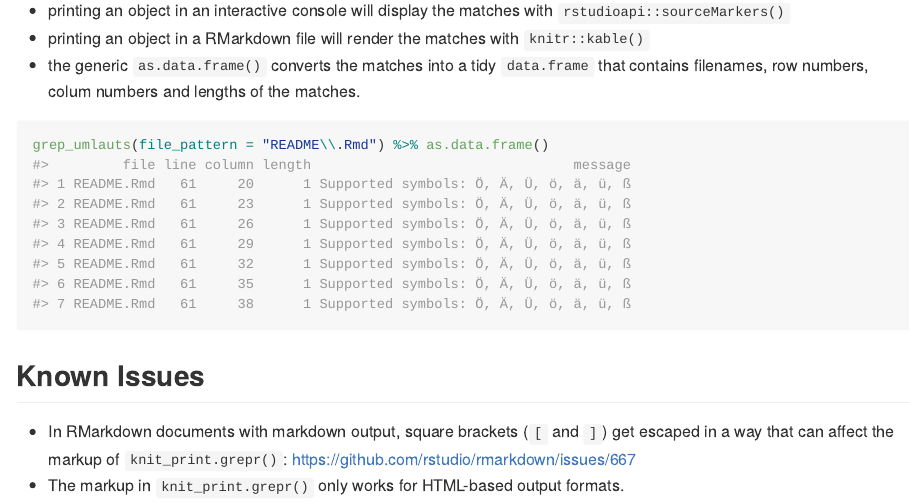
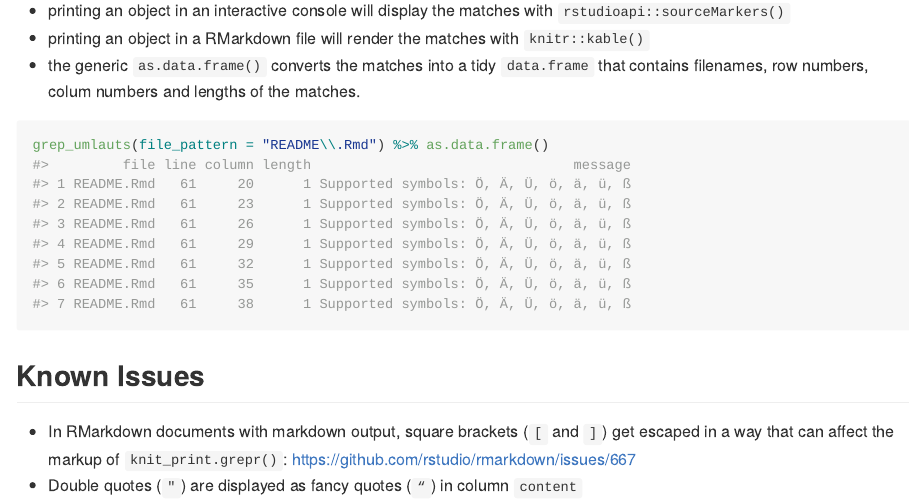
Before and after one commit to GregorDeCillia/grepr, an R Markdown document (README.Rmd): the page in a window 1100 px wide, from 1960 px down. The pictures show the output file README.md that the author committed with the source, drawn offline in the style of GitHub.

Commit message:
update "known issues"

```diff
--- a/README.Rmd
+++ b/README.Rmd
@@ -92,4 +92,4 @@ grep_umlauts(file_pattern = "README\\.Rmd") %>% as.data.frame()
 * In RMarkdown documents with markdown output, square brackets (`[` and `]`)
   get escaped in a way that can affect the markup of `knit_print.grepr()`:
   https://github.com/rstudio/rmarkdown/issues/667
-* The markup in `knit_print.grepr()` only works for HTML-based output formats.
+* Double quotes (`"`) are displayed as fancy quotes (<code>&ldquo;</code>) in column `content`
```
Also changed, not shown: README.md.
